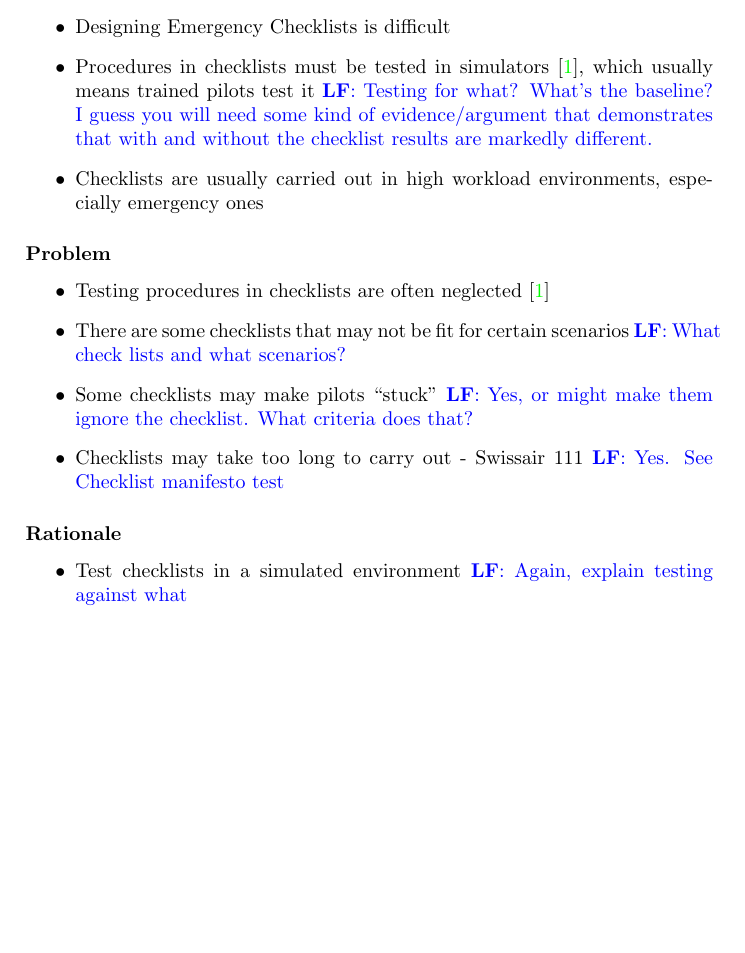
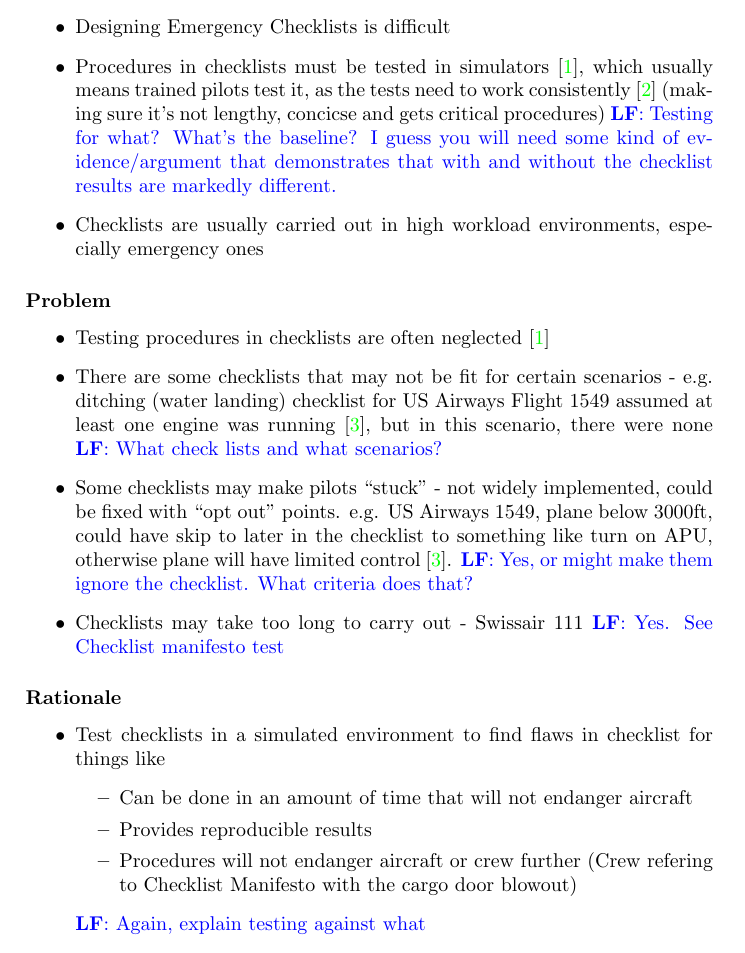
Before and after one commit to smyalygames/checklist-tester, a LaTeX document (pub/proposal/proposal.tex): part of page 2 of 7, cut so that both start at the same text, the shorter picture padded with empty space. Compiled offline with pdfLaTeX.

Commit message:
feat(proposal): improved points in introduction

```diff
--- a/pub/proposal/proposal.tex
+++ b/pub/proposal/proposal.tex
@@ -52,7 +52,9 @@
 \begin{itemize}
     \item Designing Emergency Checklists is difficult
     \item Procedures in checklists must be tested in simulators~\cite{nasa-design},
-      which usually means trained pilots test it
+      which usually means trained pilots test it, as the tests need
+      to work consistently~\cite{manifesto} (making sure it's not lengthy,
+      concicse and gets critical procedures)
       	\lfcomment{Testing for what? What's the baseline? I guess you will need some kind of evidence/argument that demonstrates that with and without the checklist results are markedly different. }
     \item Checklists are usually carried out in high
         workload environments, especially emergency ones
@@ -62,8 +64,15 @@
 \begin{itemize}
   \item Testing procedures in checklists are often neglected~\cite{nasa-design}
     \item There are some checklists that may not be fit
-        for certain scenarios \lfcomment{What check lists and what scenarios?}
+        for certain scenarios - e.g. ditching (water landing)
+        checklist for US Airways Flight 1549 assumed at least one engine
+        was running~\cite{AWE1549}, but in this scenario, there were none
+         \lfcomment{What check lists and what scenarios?}
     \item Some checklists may make pilots \enquote{stuck}
+      - not widely implemented, could be fixed with \enquote{opt out} points.
+      e.g. US Airways 1549, plane below 3000ft, could have skip to
+      later in the checklist to something like turn on APU, otherwise plane
+      will have limited control~\cite{AWE1549}.
     	\lfcomment{Yes, or might make them ignore the checklist. What criteria does that?}
     \item Checklists may take too long to carry out - Swissair 111
     	\lfcomment{Yes. See Checklist manifesto test}
@@ -71,7 +80,14 @@
 
 \subsubsection*{Rationale}
 \begin{itemize}
-    \item Test checklists in a simulated environment \lfcomment{Again, explain testing against what}
+    \item Test checklists in a simulated environment
+      to find flaws in checklist for things like
+      \begin{itemize}
+        \item Can be done in an amount of time that will not endanger aircraft
+        \item Provides reproducible results
+        \item Procedures will not endanger aircraft or crew further (Crew refering to Checklist Manifesto with the cargo door blowout)
+      \end{itemize}
+      \lfcomment{Again, explain testing against what}
     \item Results in being able to see where to improve checklists
 \end{itemize}
 
```
Also changed, not shown: pub/proposal/proposal.pdf.
